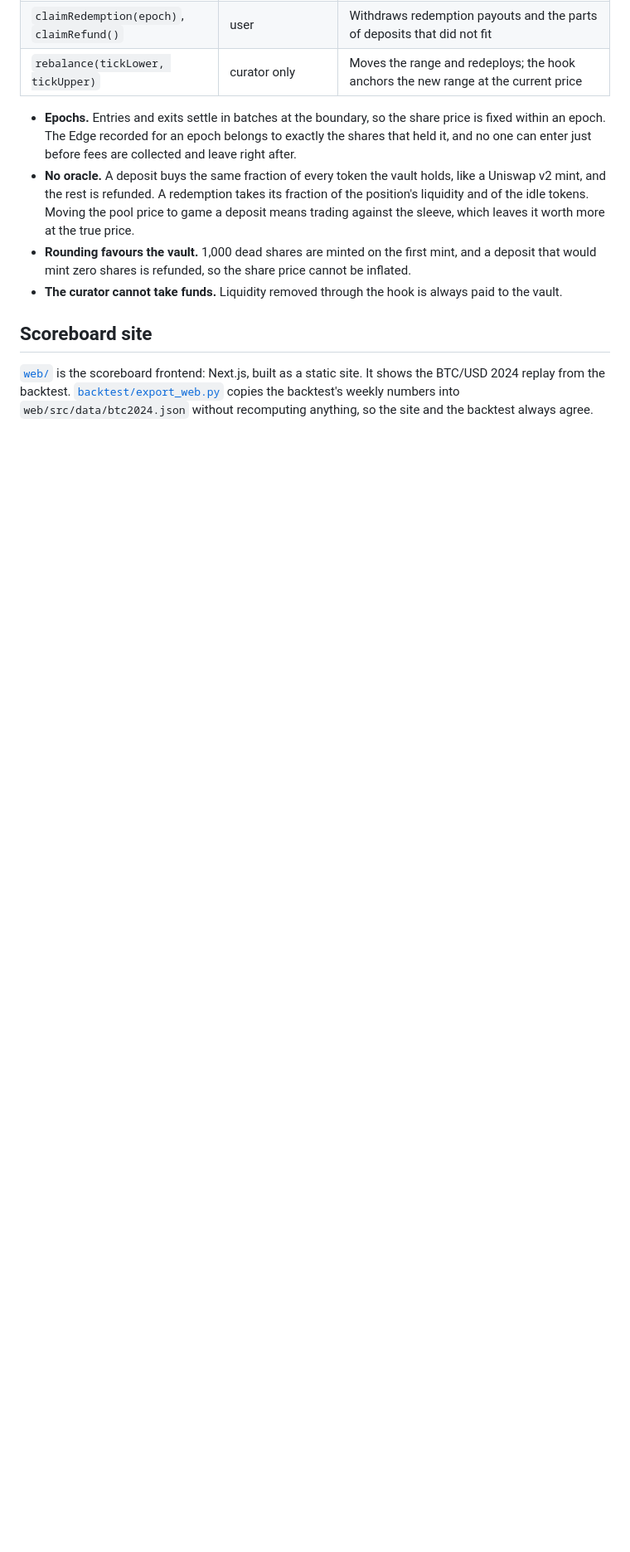
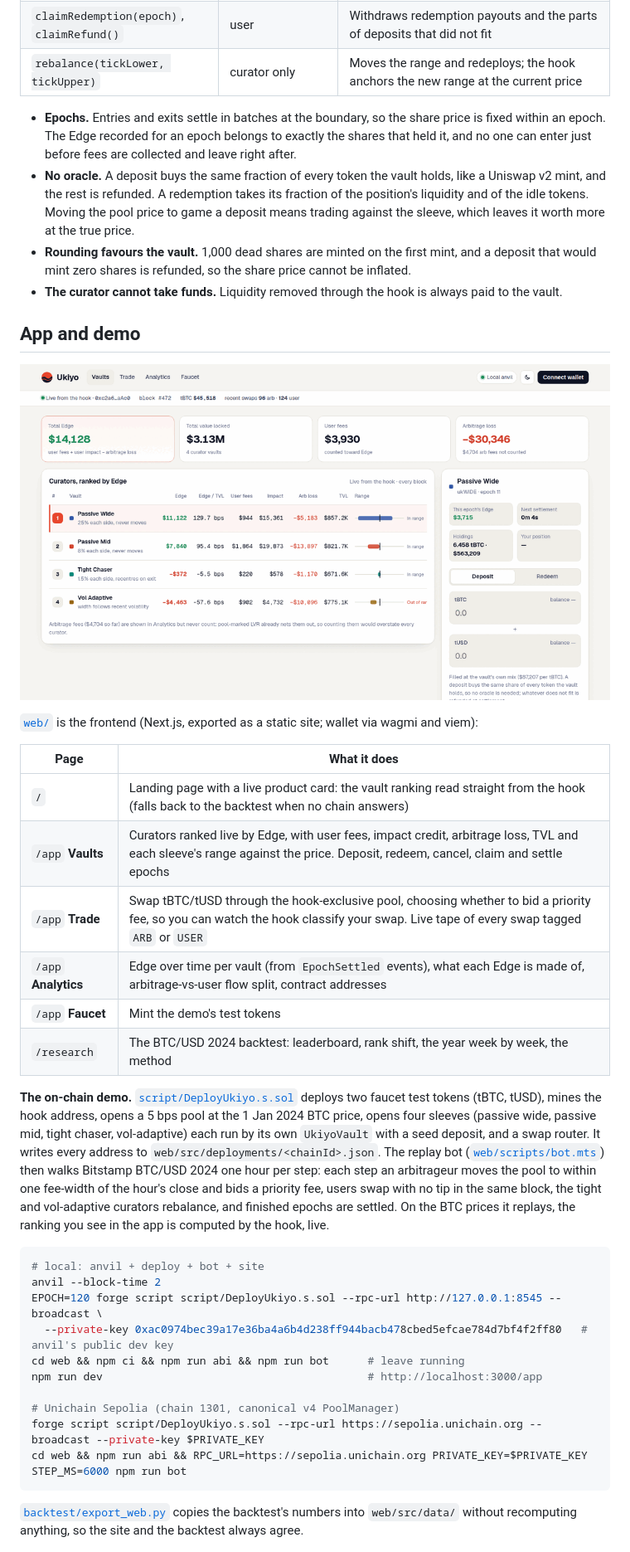
Before and after one commit to Abhist17/ukiyo, a Markdown page: README.md, the part around one of its changes. Shown at 83% size. GitHub-like rendering; pictures changed too: assets/app.png (added); blank space fills up the shorter version.

Commit message:
README: the app, the on-chain demo and how to run it

````diff
--- a/README.md
+++ b/README.md
@@ -101,10 +101,44 @@ back in. Removals pay the caller, so an owner who could re-point the manager cou
   shares is refunded, so the share price cannot be inflated.
 - **The curator cannot take funds.** Liquidity removed through the hook is always paid to the vault.
 
-## Scoreboard site
+## App and demo
 
-[`web/`](web/) is the scoreboard frontend: Next.js, built as a static site. It shows the BTC/USD 2024 replay from the
-backtest. [`backtest/export_web.py`](backtest/export_web.py) copies the backtest's weekly numbers into
-`web/src/data/btc2024.json` without recomputing anything, so the site and the backtest always agree.
+![The Ukiyo app: curator vaults ranked live by Edge, with deposit and redeem](assets/app.png)
+
+[`web/`](web/) is the frontend (Next.js, exported as a static site; wallet via wagmi and viem):
+
+| Page | What it does |
+| --- | --- |
+| `/` | Landing page with a live product card: the vault ranking read straight from the hook (falls back to the backtest when no chain answers) |
+| `/app` **Vaults** | Curators ranked live by Edge, with user fees, impact credit, arbitrage loss, TVL and each sleeve's range against the price. Deposit, redeem, cancel, claim and settle epochs |
+| `/app` **Trade** | Swap tBTC/tUSD through the hook-exclusive pool, choosing whether to bid a priority fee, so you can watch the hook classify your swap. Live tape of every swap tagged `ARB` or `USER` |
+| `/app` **Analytics** | Edge over time per vault (from `EpochSettled` events), what each Edge is made of, arbitrage-vs-user flow split, contract addresses |
+| `/app` **Faucet** | Mint the demo's test tokens |
+| `/research` | The BTC/USD 2024 backtest: leaderboard, rank shift, the year week by week, the method |
+
+**The on-chain demo.** [`script/DeployUkiyo.s.sol`](script/DeployUkiyo.s.sol) deploys two faucet test tokens (tBTC,
+tUSD), mines the hook address, opens a 5 bps pool at the 1 Jan 2024 BTC price, opens four sleeves (passive wide,
+passive mid, tight chaser, vol-adaptive) each run by its own `UkiyoVault` with a seed deposit, and a swap router. It
+writes every address to `web/src/deployments/<chainId>.json`. The replay bot ([`web/scripts/bot.mts`](web/scripts/bot.mts))
+then walks Bitstamp BTC/USD 2024 one hour per step: each step an arbitrageur moves the pool to within one fee-width of
+the hour's close and bids a priority fee, users swap with no tip in the same block, the tight and vol-adaptive curators
+rebalance, and finished epochs are settled. On the BTC prices it replays, the ranking you see in the app is computed by
+the hook, live.
+
+```bash
+# local: anvil + deploy + bot + site
+anvil --block-time 2
+EPOCH=120 forge script script/DeployUkiyo.s.sol --rpc-url http://127.0.0.1:8545 --broadcast \
+  --private-key 0xac0974bec39a17e36ba4a6b4d238ff944bacb478cbed5efcae784d7bf4f2ff80   # anvil's public dev key
+cd web && npm ci && npm run abi && npm run bot      # leave running
+npm run dev                                         # http://localhost:3000/app
+
+# Unichain Sepolia (chain 1301, canonical v4 PoolManager)
+forge script script/DeployUkiyo.s.sol --rpc-url https://sepolia.unichain.org --broadcast --private-key $PRIVATE_KEY
+cd web && npm run abi && RPC_URL=https://sepolia.unichain.org PRIVATE_KEY=$PRIVATE_KEY STEP_MS=6000 npm run bot
+```
+
+[`backtest/export_web.py`](backtest/export_web.py) copies the backtest's numbers into `web/src/data/` without
+recomputing anything, so the site and the backtest always agree.
 
 ![Same curators, five rankings: only Ukiyo Edge puts them in the order of their true hedged P&L](assets/rankings.png)
````
Also changed, not shown: other parts of README.md (+6 -16 lines).
